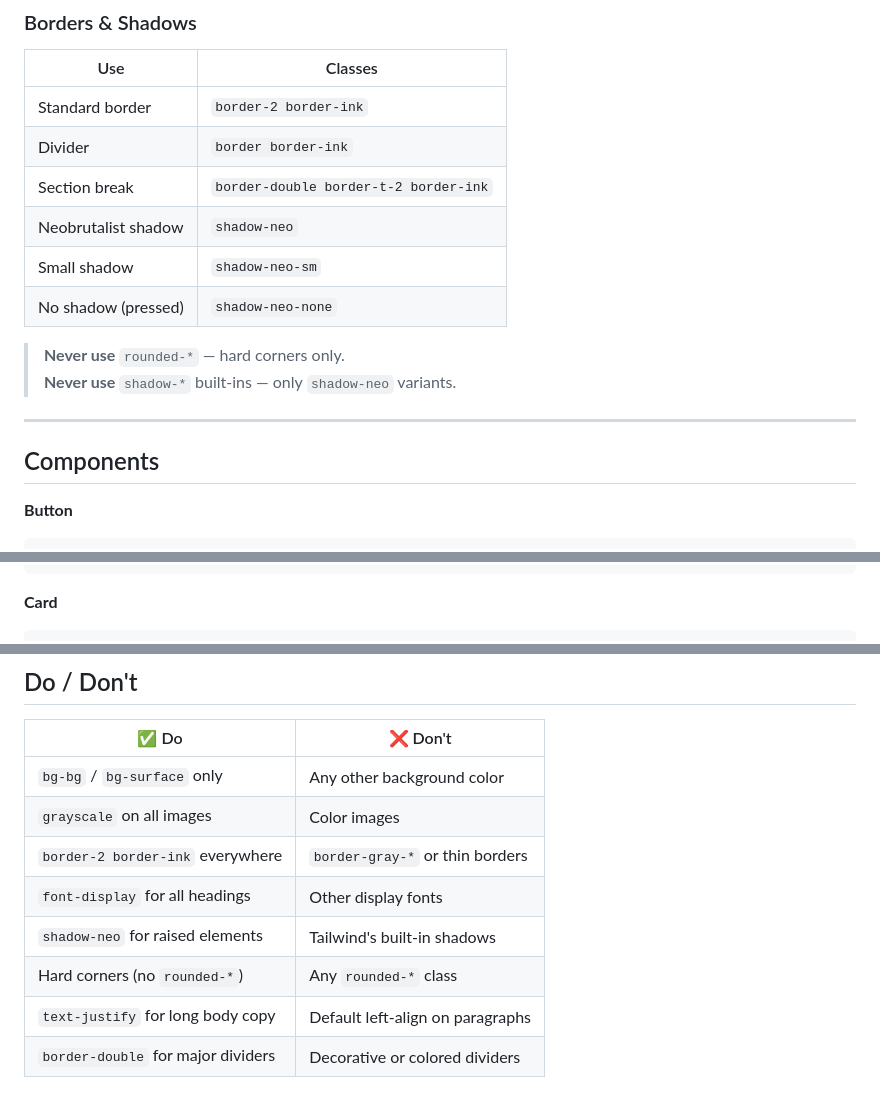
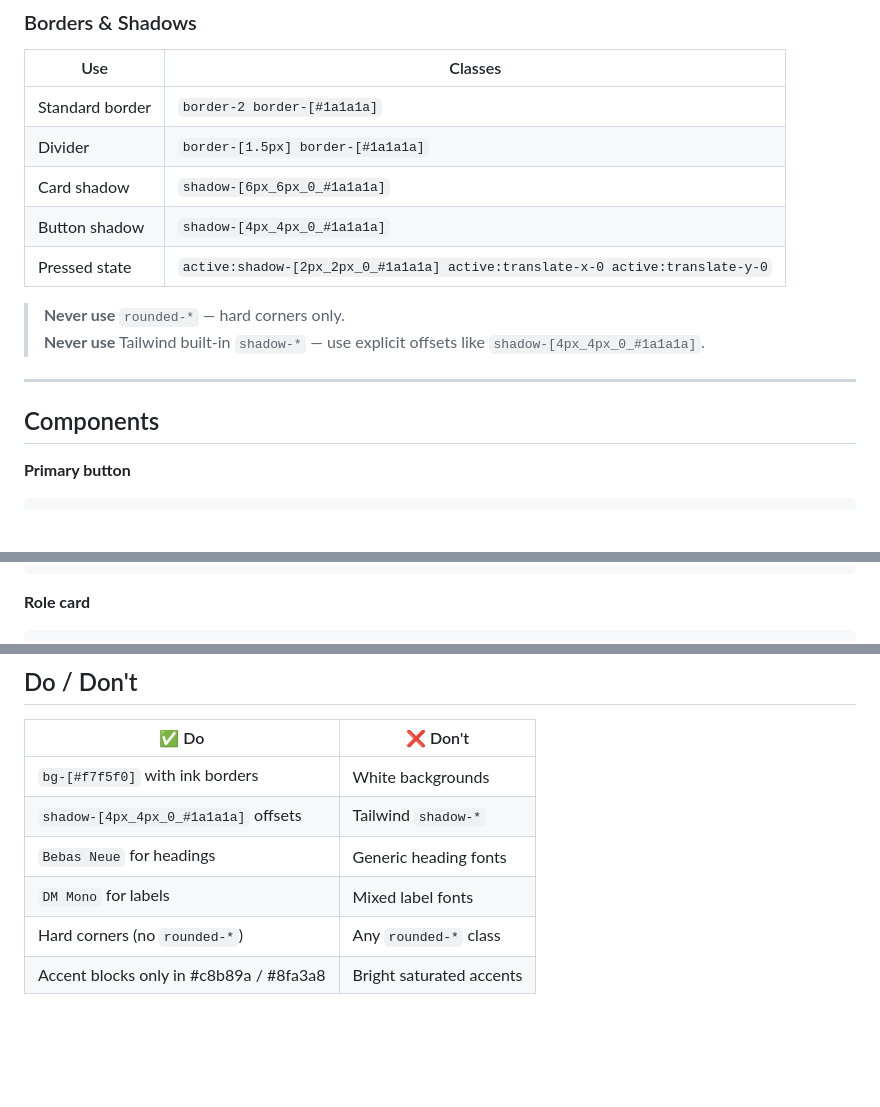
Before and after one commit to Kashina69/aimsight-x, a Markdown page: DESIGN.md, 3 parts joined by grey strips. GitHub-like rendering; blank space fills up the shorter version.

````diff
--- a/DESIGN.md
+++ b/DESIGN.md
@@ -69,19 +49,18 @@ module.exports = {
 ### Borders & Shadows
 | Use | Classes |
 |---|---|
-| Standard border | `border-2 border-ink` |
-| Divider | `border border-ink` |
-| Section break | `border-double border-t-2 border-ink` |
-| Neobrutalist shadow | `shadow-neo` |
-| Small shadow | `shadow-neo-sm` |
-| No shadow (pressed) | `shadow-neo-none` |
+| Standard border | `border-2 border-[#1a1a1a]` |
+| Divider | `border-[1.5px] border-[#1a1a1a]` |
+| Card shadow | `shadow-[6px_6px_0_#1a1a1a]` |
+| Button shadow | `shadow-[4px_4px_0_#1a1a1a]` |
+| Pressed state | `active:shadow-[2px_2px_0_#1a1a1a] active:translate-x-0 active:translate-y-0` |
 
 > **Never use** `rounded-*` — hard corners only.
-> **Never use** `shadow-*` built-ins — only `shadow-neo` variants.
+> **Never use** Tailwind built-in `shadow-*` — use explicit offsets like `shadow-[4px_4px_0_#1a1a1a]`.
 
 ---
 
 ## Components
 
-**Button**
+**Primary button**
 ```html
@@ -92,5 +73,5 @@ module.exports = {
 </button>
 ```
 
-**Card**
+**Role card**
 ```html
@@ -180,11 +150,9 @@ animation: { marquee: 'marquee 40s linear infinite' }
 
 | ✅ Do | ❌ Don't |
 |---|---|
-| `bg-bg` / `bg-surface` only | Any other background color |
-| `grayscale` on all images | Color images |
-| `border-2 border-ink` everywhere | `border-gray-*` or thin borders |
-| `font-display` for all headings | Other display fonts |
-| `shadow-neo` for raised elements | Tailwind's built-in shadows |
+| `bg-[#f7f5f0]` with ink borders | White backgrounds |
+| `shadow-[4px_4px_0_#1a1a1a]` offsets | Tailwind `shadow-*` |
+| `Bebas Neue` for headings | Generic heading fonts |
+| `DM Mono` for labels | Mixed label fonts |
 | Hard corners (no `rounded-*`) | Any `rounded-*` class |
-| `text-justify` for long body copy | Default left-align on paragraphs |
-| `border-double` for major dividers | Decorative or colored dividers |
+| Accent blocks only in #c8b89a / #8fa3a8 | Bright saturated accents |
````
Also changed, not shown: other parts of DESIGN.md (+55 -84 lines).
